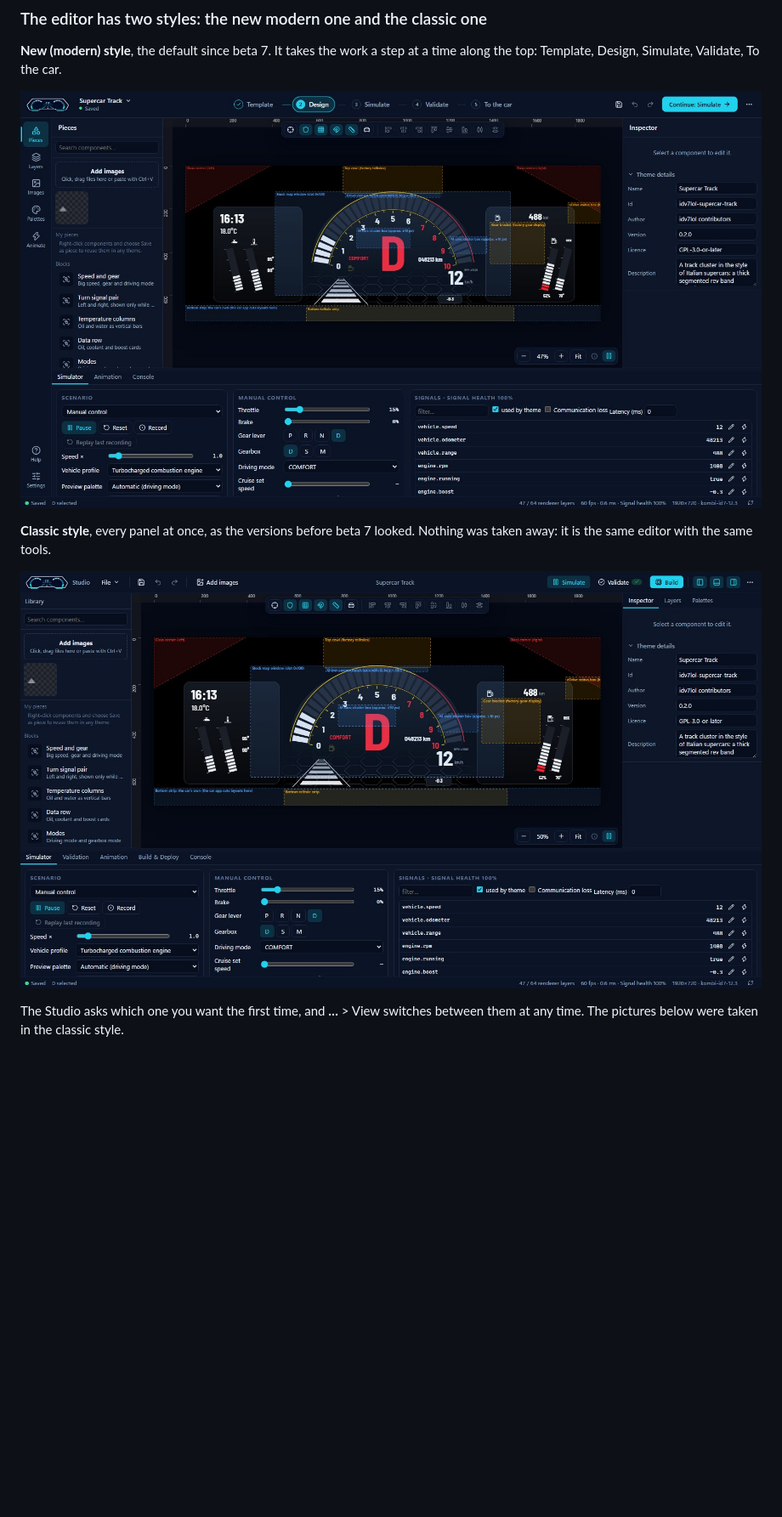
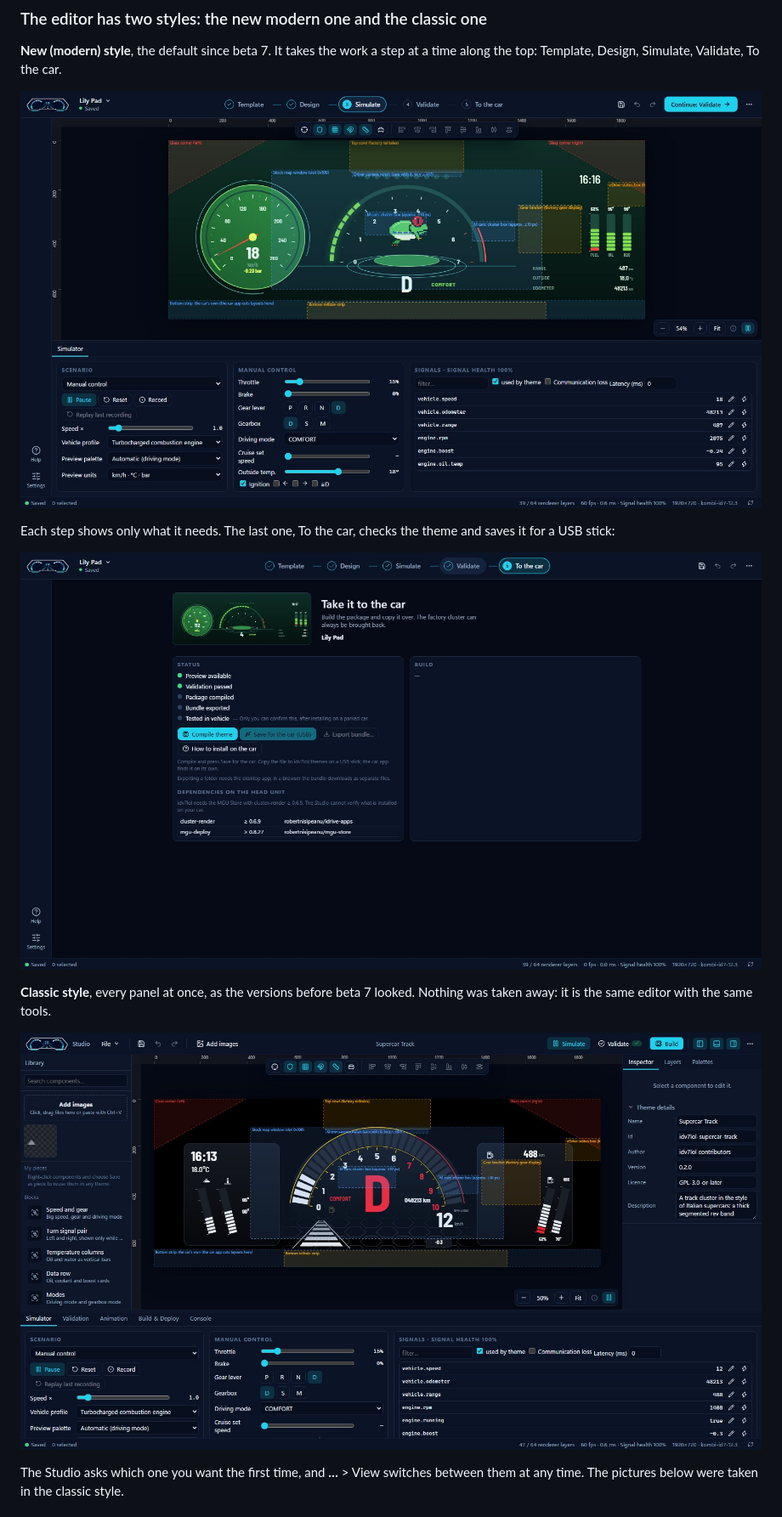
Before and after one commit to ALMSTRA/idv7lol, a Markdown page: README.md, the part around one of its changes. Shown at 85% size. Drawn GitHub-style; pictures changed too: docs/assets/screenshots/studio-new-view-to-the-car.jpg (added), docs/assets/screenshots/studio-new-view.jpg; blank space fills up the shorter version.

Commit message:
docs: the new style pictured on its own steps, so it reads apart from the classic one

```diff
--- a/README.md
+++ b/README.md
@@ -70,7 +70,12 @@ compiled but not tested on a Mac yet; how to get it and open it the first time i
 **New (modern) style**, the default since beta 7. It takes the work a step at a time along the
 top: Template, Design, Simulate, Validate, To the car.
 
-![idv7lol Studio in its new modern style](docs/assets/screenshots/studio-new-view.jpg)
+![idv7lol Studio in its new modern style, on the Simulate step with the Lily Pad theme](docs/assets/screenshots/studio-new-view.jpg)
+
+Each step shows only what it needs. The last one, To the car, checks the theme and saves it for a
+USB stick:
+
+![The To the car step of the new style](docs/assets/screenshots/studio-new-view-to-the-car.jpg)
 
 **Classic style**, every panel at once, as the versions before beta 7 looked. Nothing was taken
 away: it is the same editor with the same tools.
```
Also changed, not shown: other parts of README.md (+1 -1 lines).
